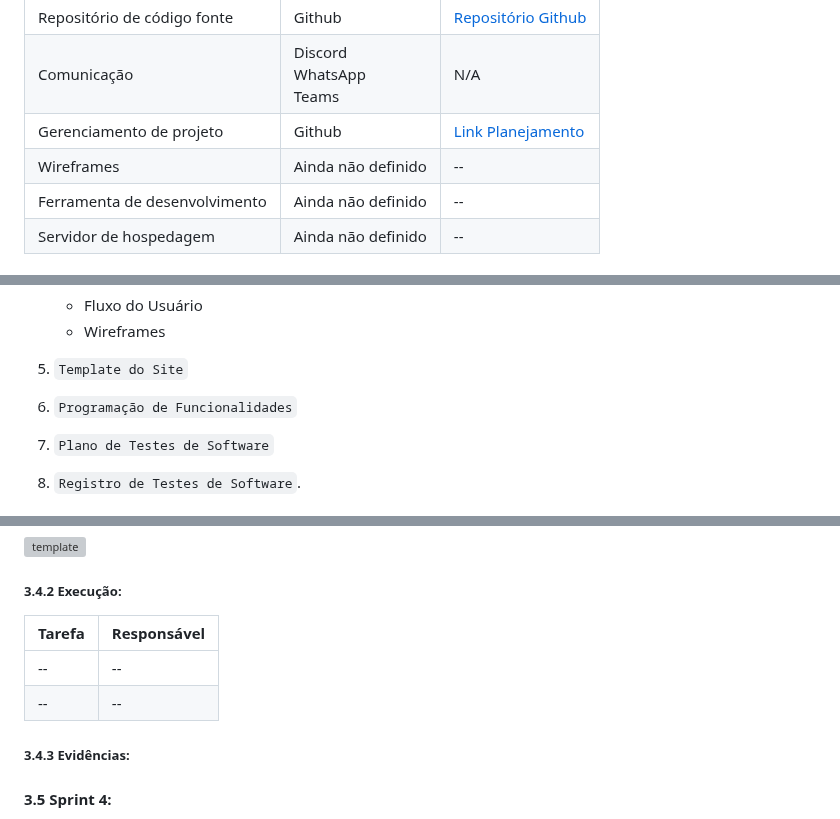
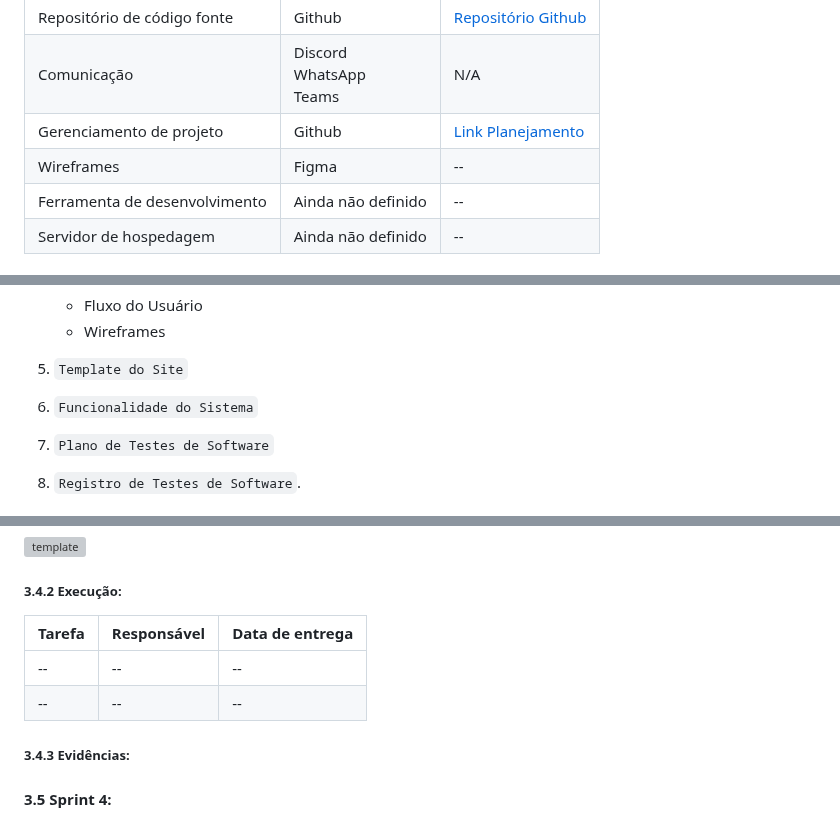
Before and after one commit to ICEI-PUC-Minas-PMV-ADS/pmv-ads-2023-1-e1-proj-web-t16-Time5-AdocaoPets, a Markdown page: docs/03-Metodologia.md, 3 parts joined by grey strips. Rendered like a GitHub page; grey boxes are pictures that could not be loaded.

```diff
--- a/docs/03-Metodologia.md
+++ b/docs/03-Metodologia.md
@@ -23,7 +23,7 @@ As ferramentas empregadas no projeto são:
 | Repositório de código fonte  | Github  | [Repositório Github](https://github.com/ICEI-PUC-Minas-PMV-ADS/pmv-ads-2023-1-e1-proj-web-t16-Time5-AdocaoPets) |
 | Comunicação  | Discord <br> WhatsApp <br> Teams  |  N/A  |
 | Gerenciamento de projeto  | Github | [Link Planejamento](https://github.com/orgs/ICEI-PUC-Minas-PMV-ADS/projects/376) |
-| Wireframes  | Ainda não definido | --  |
+| Wireframes  | Figma | --  |
 | Ferramenta de desenvolvimento  | Ainda não definido | -- |
 | Servidor de hospedagem  | Ainda não definido |  --  |
 
@@ -54,7 +54,7 @@ As tarefas a serem realizas durante o projeto são:
     - Fluxo do Usuário
     - Wireframes
 5. `Template do Site`
-6. `Programação de Funcionalidades`
+6. `Funcionalidade do Sistema`
 7. `Plano de Testes de Software`
 8. `Registro de Testes de Software`.
 
@@ -133,10 +133,10 @@ Links: <br>
 
 ##### 3.4.2 Execução:
 
-| Tarefa | Responsável |
-| ------------- | ------------- |
-| --  | -- |
-| -- | -- |
+| Tarefa | Responsável | Data de entrega |
+| ------------- | ------------- | ------------- |
+| --  | -- | -- |
+| -- | -- | -- |
 
 ##### 3.4.3 Evidências:
 
```
